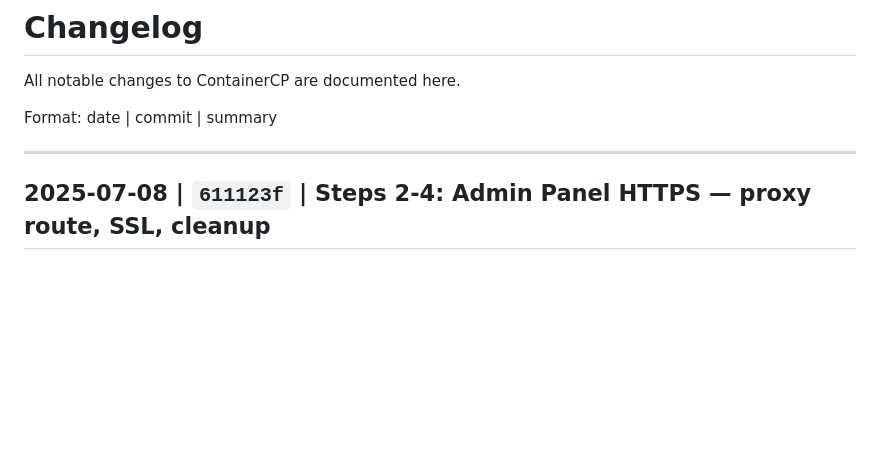
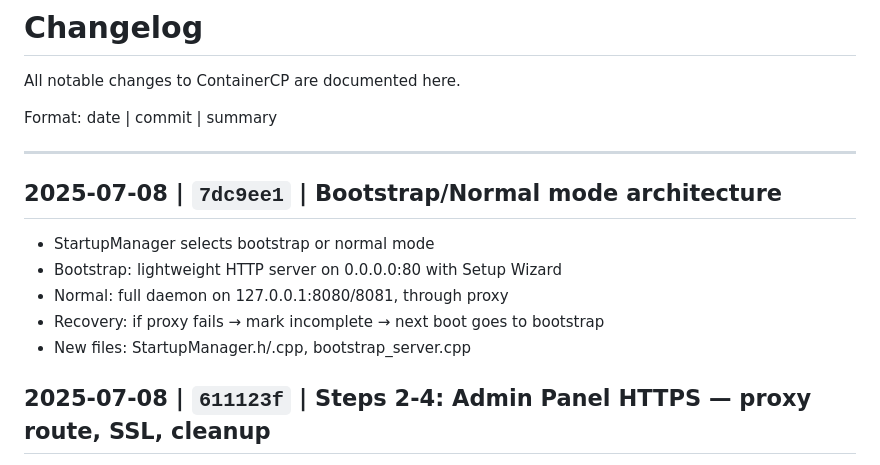
Before and after one commit to powern/containercp, a Markdown page: CHANGELOG.md, the part around the change. Rendered like a GitHub page; blank space fills up the shorter version.

Commit message:
Update CHANGELOG and project-status with Bootstrap/Normal architecture

```diff
--- a/CHANGELOG.md
+++ b/CHANGELOG.md
@@ -5,6 +5,14 @@ All notable changes to ContainerCP are documented here.
 Format: date | commit | summary
 
 ---
+
+## 2025-07-08 | `7dc9ee1` | Bootstrap/Normal mode architecture
+
+- StartupManager selects bootstrap or normal mode
+- Bootstrap: lightweight HTTP server on 0.0.0.0:80 with Setup Wizard
+- Normal: full daemon on 127.0.0.1:8080/8081, through proxy
+- Recovery: if proxy fails → mark incomplete → next boot goes to bootstrap
+- New files: StartupManager.h/.cpp, bootstrap_server.cpp
 
 ## 2025-07-08 | `611123f` | Steps 2-4: Admin Panel HTTPS — proxy route, SSL, cleanup
 - Admin proxy created on startup if server_hostname is set (→ 127.0.0.1:8081)
```
Also changed, not shown: planning/project-status.md (+2 -1 lines).
